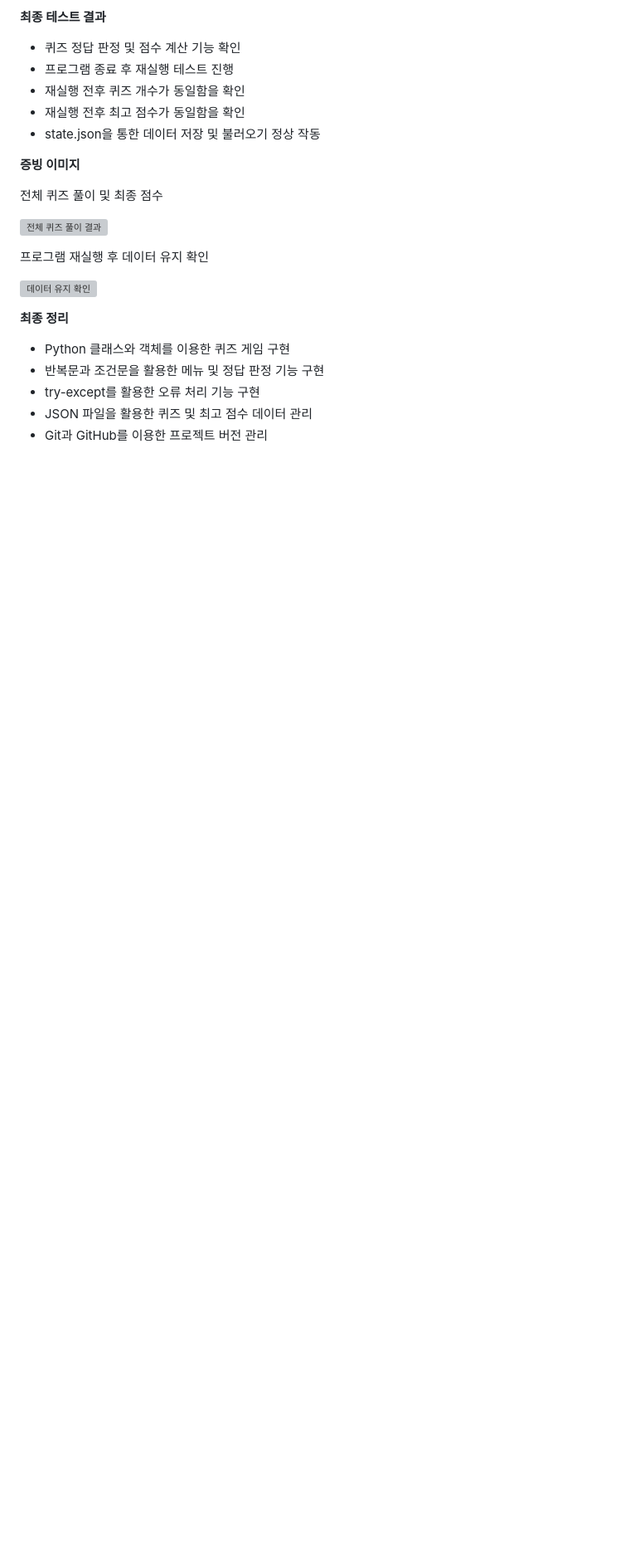
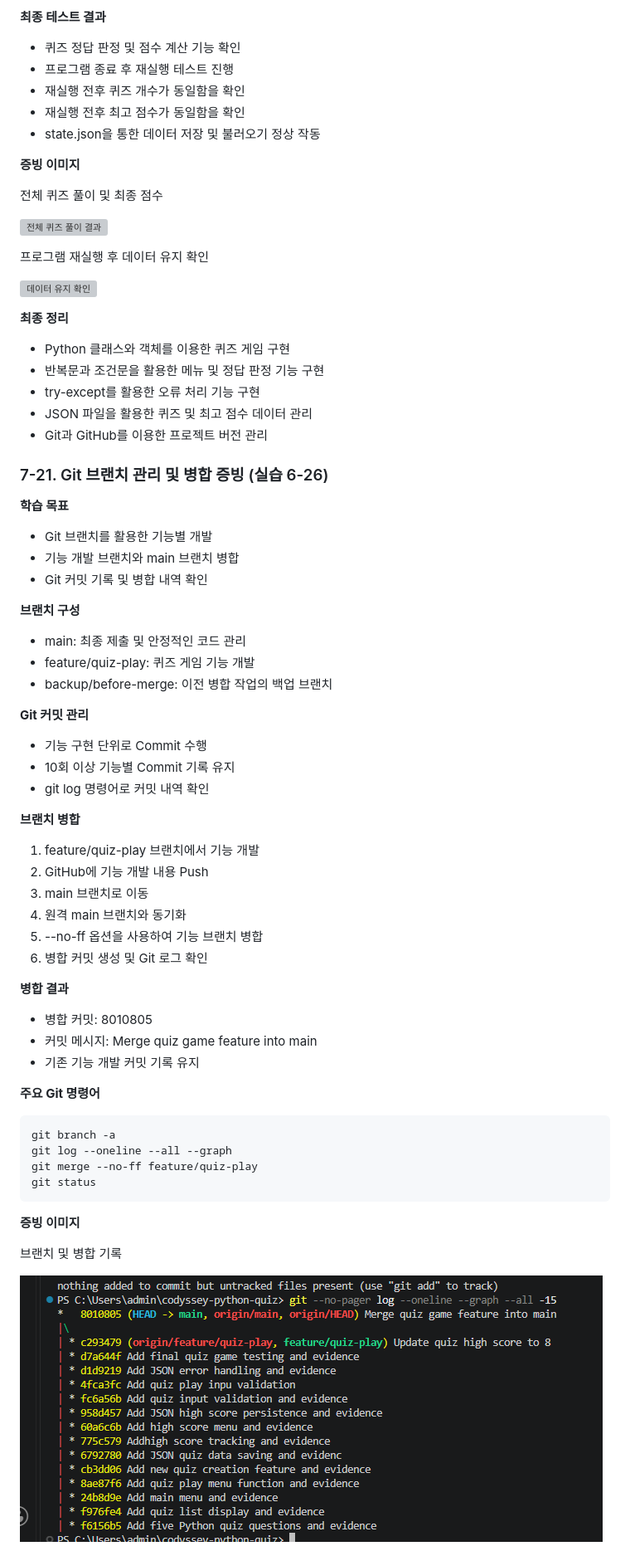
Before and after one commit to yeonasung-debug/codyssey-python-quiz, a Markdown page: README.md, the part around one of its changes. Shown at 83% size. GitHub-like rendering; pictures changed too: evidence/6-26-branch-merge-evidence.png (added); blank space fills up the shorter version; grey boxes are pictures that could not be loaded.

Commit message:
Add Git branch and merge evidence

````diff
--- a/README.md
+++ b/README.md
@@ -485,3 +485,49 @@ JSON 오류 처리 실행 결과
 - try-except를 활용한 오류 처리 기능 구현
 - JSON 파일을 활용한 퀴즈 및 최고 점수 데이터 관리
 - Git과 GitHub를 이용한 프로젝트 버전 관리
+
+
+### 7-21. Git 브랜치 관리 및 병합 증빙 (실습 6-26)
+
+**학습 목표**
+- Git 브랜치를 활용한 기능별 개발
+- 기능 개발 브랜치와 main 브랜치 병합
+- Git 커밋 기록 및 병합 내역 확인
+
+**브랜치 구성**
+- main: 최종 제출 및 안정적인 코드 관리
+- feature/quiz-play: 퀴즈 게임 기능 개발
+- backup/before-merge: 이전 병합 작업의 백업 브랜치
+
+**Git 커밋 관리**
+- 기능 구현 단위로 Commit 수행
+- 10회 이상 기능별 Commit 기록 유지
+- git log 명령어로 커밋 내역 확인
+
+**브랜치 병합**
+1. feature/quiz-play 브랜치에서 기능 개발
+2. GitHub에 기능 개발 내용 Push
+3. main 브랜치로 이동
+4. 원격 main 브랜치와 동기화
+5. --no-ff 옵션을 사용하여 기능 브랜치 병합
+6. 병합 커밋 생성 및 Git 로그 확인
+
+**병합 결과**
+- 병합 커밋: 8010805
+- 커밋 메시지: Merge quiz game feature into main
+- 기존 기능 개발 커밋 기록 유지
+
+**주요 Git 명령어**
+```bash
+git branch -a
+git log --oneline --all --graph
+git merge --no-ff feature/quiz-play
+git status
+```
+
+**증빙 이미지**
+
+브랜치 및 병합 기록
+
+![Git 브랜치 병합 기록](evidence/6-26-branch-merge-evidence.png)
+
````
Also changed, not shown: other parts of README.md (+7 -0 lines), evidence/6-26-commit-history.png (added).
